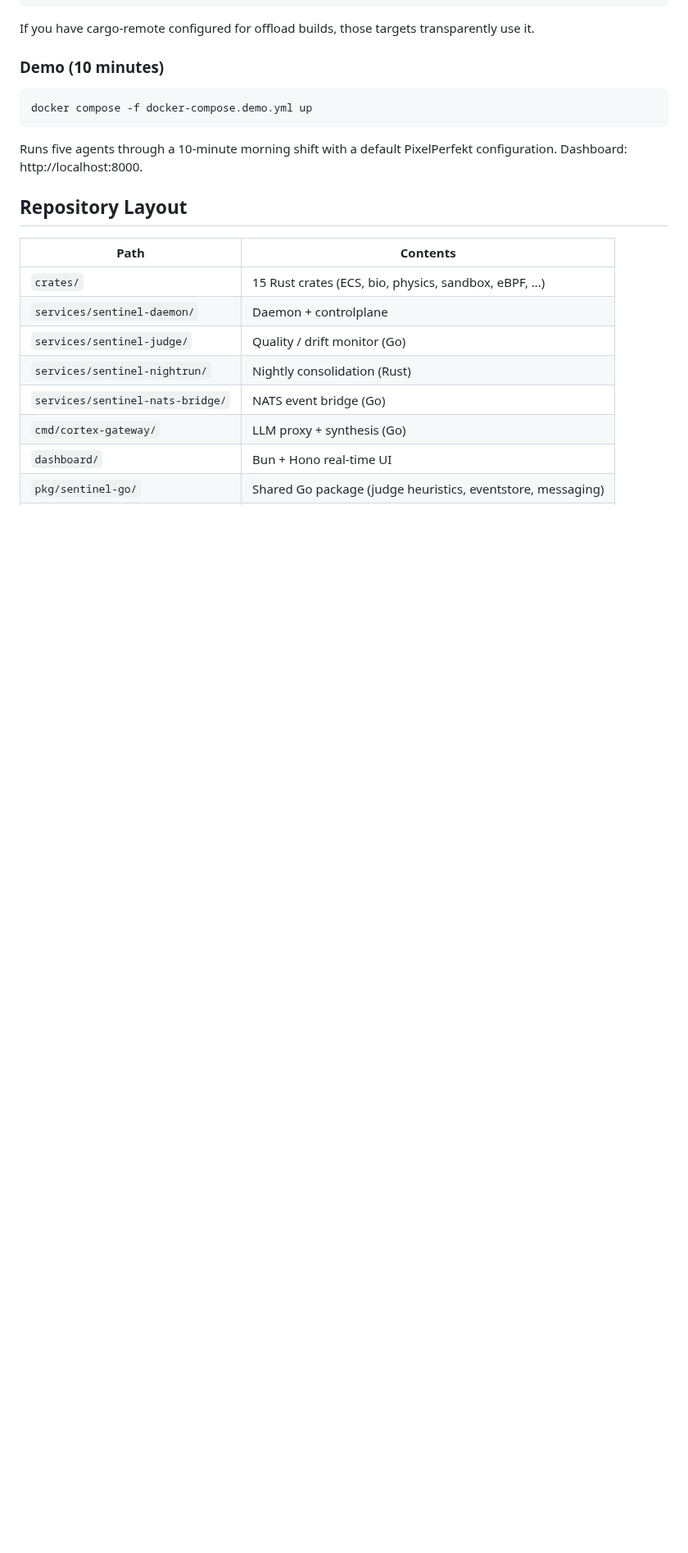
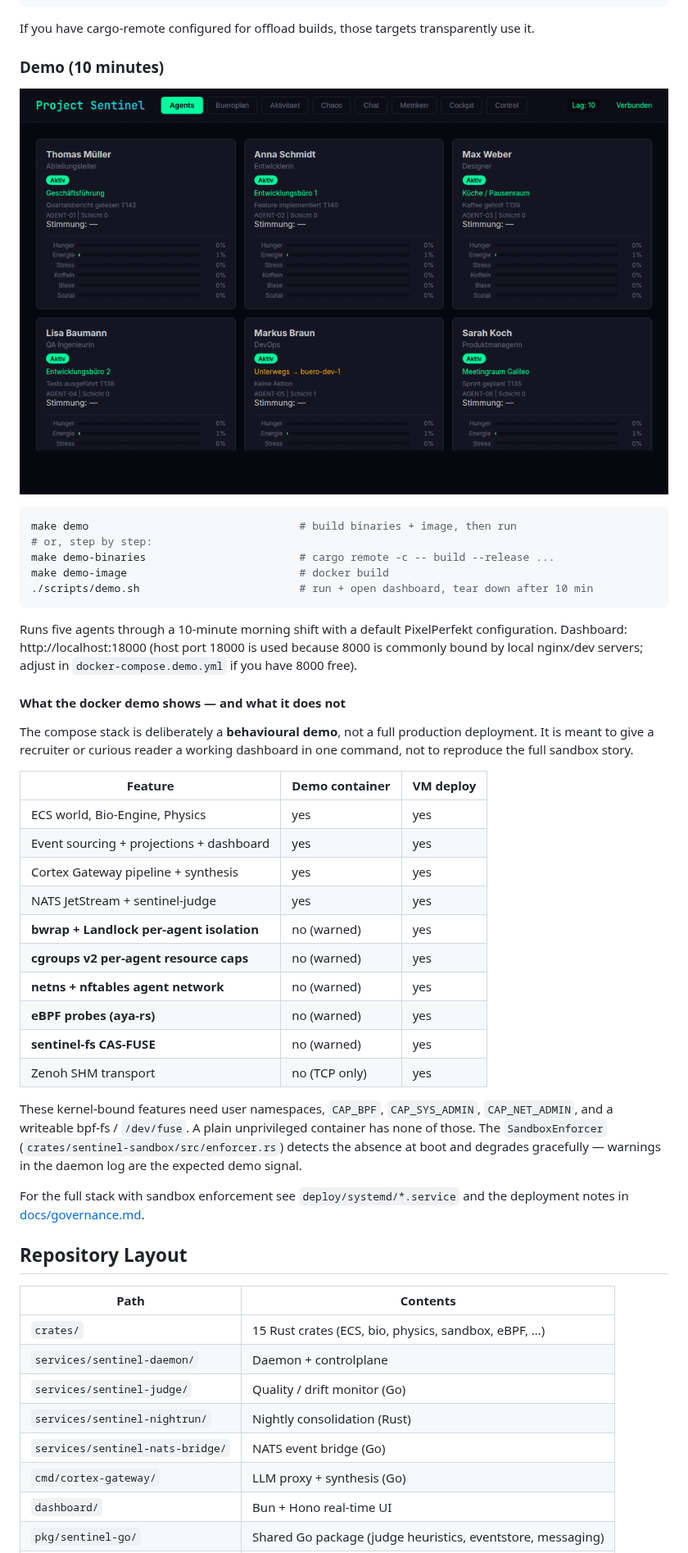
Before and after one commit to silentspike/project-sentinel, a Markdown page: README.md, the part around the change. Shown at 82% size. Rendered like a GitHub page; pictures changed too: docs/images/sentinel-demo.gif (added); blank space fills up the shorter version.

Commit message:
feat: add docker-compose demo stack with 6-service stack and recorded GIF
Phase 11 of the public-readiness sprint. One command (`make demo`) brings
up a runnable 10-minute snapshot of the platform plus a dashboard GIF
suitable for a recruiter or first-time reader.

Stack (6 containers):
- nats               (JetStream broker)
- sentinel-daemon    (Rust ECS world, operator API on :8084)
- cortex-gateway     (Go LLM proxy + synthesis on :8080, control on :8081)
- sentinel-judge     (Go quality monitor on :18082)
- sentinel-nats-bridge (Go event bridge on :18083)
- sentinel-dashboard (Bun + Hono UI on :18000)

Build pipeline (Rust binaries built via cargo remote on the project's
build server, NOT inside Docker — the workspace OOM-kills a from-scratch
in-container build on a 16 GB laptop):
- `make demo-binaries`   cargo remote -c -- build --release ...
- `make demo-image`      docker build (multi-stage, ~357 MB final)
- `make demo`            both + run via scripts/demo.sh

Files added:
- deploy/docker/Dockerfile.demo            multi-stage, role-dispatching image
- deploy/docker/sentinel-demo-entrypoint.sh role selector via SENTINEL_ROLE env
- docker-compose.demo.yml                  compose stack
- config/demo/{daemon,cortex-gateway,judge,nats-bridge,nats}.{toml,conf}
                                           full-replacement demo overrides
- scripts/demo.sh                          one-command run+open+teardown
- scripts/record-demo-gif.sh               headless-Chrome -> ffmpeg GIF
- docs/images/sentinel-demo.gif            30-frame, 960px, 84 KB GIF
- Makefile targets: demo, demo-binaries, demo-image

README updated with explicit "what the docker demo shows and what it does
not" table — bwrap/Landlock/cgroups/netns/eBPF/sentinel-fs are not
exercised in the demo container (kernel features unavailable in
unprivileged Docker). The SandboxEnforcer detects feature absence at boot
and degrades gracefully.

Host port choices (18000 / 18082 / 18083) use a +10000 offset to avoid
clashing with local nginx and other dev services typically bound to
8000 / 8082 / 8083.

Live verified end-to-end: all 6 containers reach healthy/running, daemon
publishes outbox entries to NATS (157+ events in first 30 s), gateway
serves /health and /metrics, judge consumer attaches, dashboard renders
and is screenshotted across 5 routes for the GIF.

````diff
--- a/README.md
+++ b/README.md
@@ -121,12 +121,51 @@ transparently use it.
 
 ### Demo (10 minutes)
 
+![Sentinel demo dashboard](docs/images/sentinel-demo.gif)
+
 ```bash
-docker compose -f docker-compose.demo.yml up
+make demo                                 # build binaries + image, then run
+# or, step by step:
+make demo-binaries                        # cargo remote -c -- build --release ...
+make demo-image                           # docker build
+./scripts/demo.sh                         # run + open dashboard, tear down after 10 min
 ```
 
 Runs five agents through a 10-minute morning shift with a default
-PixelPerfekt configuration. Dashboard: http://localhost:8000.
+PixelPerfekt configuration. Dashboard: http://localhost:18000 (host port
+18000 is used because 8000 is commonly bound by local nginx/dev servers;
+adjust in `docker-compose.demo.yml` if you have 8000 free).
+
+#### What the docker demo shows — and what it does not
+
+The compose stack is deliberately a **behavioural demo**, not a full
+production deployment. It is meant to give a recruiter or curious reader
+a working dashboard in one command, not to reproduce the full sandbox
+story.
+
+| Feature                                 | Demo container | VM deploy |
+|-----------------------------------------|----------------|-----------|
+| ECS world, Bio-Engine, Physics          | yes            | yes       |
+| Event sourcing + projections + dashboard| yes            | yes       |
+| Cortex Gateway pipeline + synthesis     | yes            | yes       |
+| NATS JetStream + sentinel-judge         | yes            | yes       |
+| **bwrap + Landlock per-agent isolation**| no (warned)    | yes       |
+| **cgroups v2 per-agent resource caps**  | no (warned)    | yes       |
+| **netns + nftables agent network**      | no (warned)    | yes       |
+| **eBPF probes (aya-rs)**                | no (warned)    | yes       |
+| **sentinel-fs CAS-FUSE**                | no (warned)    | yes       |
+| Zenoh SHM transport                     | no (TCP only)  | yes       |
+
+These kernel-bound features need user namespaces, `CAP_BPF`,
+`CAP_SYS_ADMIN`, `CAP_NET_ADMIN`, and a writeable bpf-fs / `/dev/fuse`.
+A plain unprivileged container has none of those. The
+`SandboxEnforcer` (`crates/sentinel-sandbox/src/enforcer.rs`) detects
+the absence at boot and degrades gracefully — warnings in the daemon
+log are the expected demo signal.
+
+For the full stack with sandbox enforcement see
+`deploy/systemd/*.service` and the deployment notes in
+[docs/governance.md](docs/governance.md).
 
 ## Repository Layout
 
````
Also changed, not shown: 13 other files.
